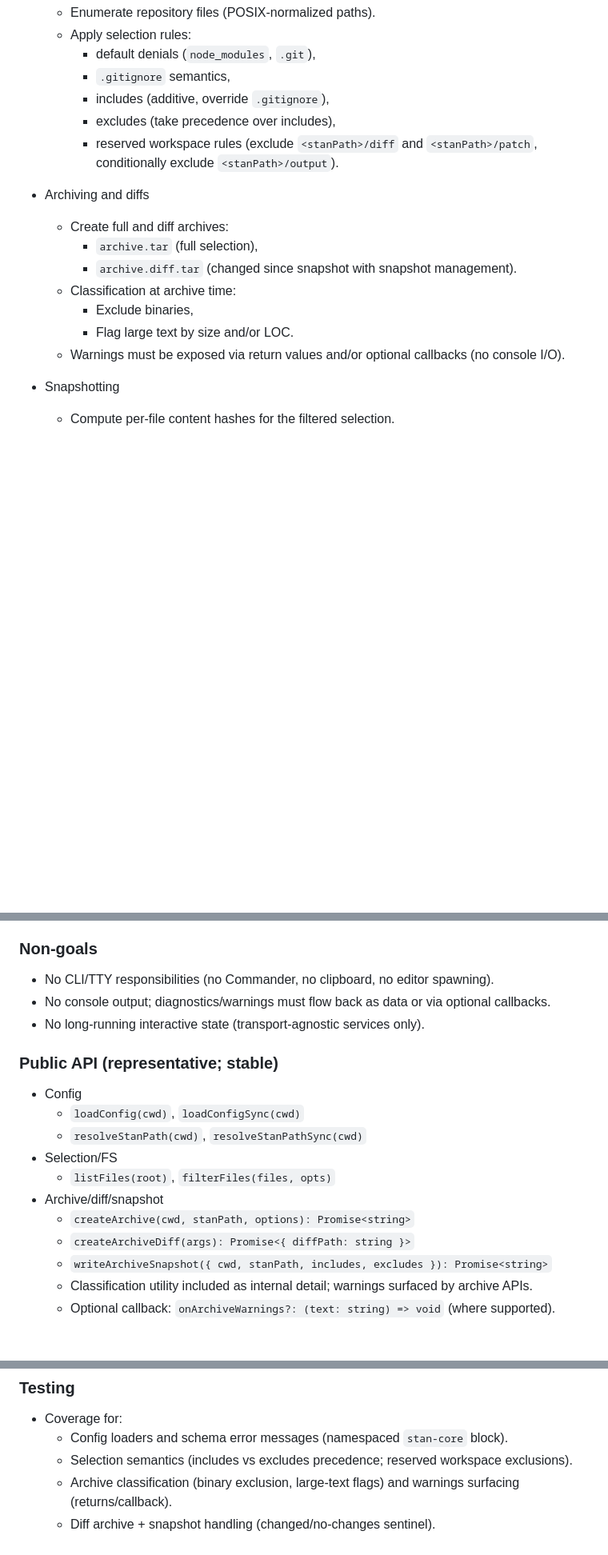
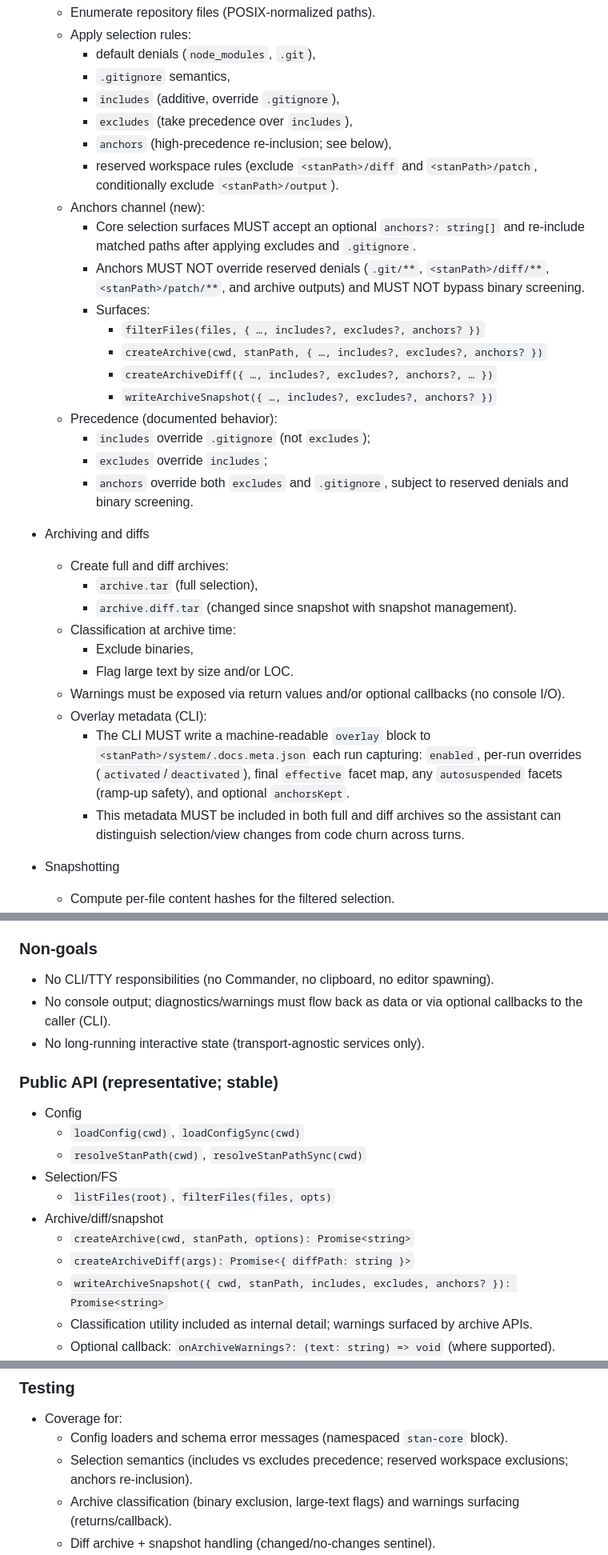
Before and after one commit to karmaniverous/stan-core, a Markdown page: .stan/system/stan.requirements.md, 3 parts joined by grey strips. Shown at 80% size. GitHub-like rendering; blank space fills up the shorter version.

```diff
--- a/.stan/system/stan.requirements.md
+++ b/.stan/system/stan.requirements.md
@@ -50,9 +50,22 @@ Provide a cohesive, dependency‑light engine that implements the durable capabi
   - Apply selection rules:
     - default denials (`node_modules`, `.git`),
     - `.gitignore` semantics,
-    - includes (additive, override `.gitignore`),
-    - excludes (take precedence over includes),
+    - `includes` (additive, override `.gitignore`),
+    - `excludes` (take precedence over `includes`),
+    - `anchors` (high‑precedence re‑inclusion; see below),
     - reserved workspace rules (exclude `<stanPath>/diff` and `<stanPath>/patch`, conditionally exclude `<stanPath>/output`).
+  - Anchors channel (new):
+    - Core selection surfaces MUST accept an optional `anchors?: string[]` and re‑include matched paths after applying excludes and `.gitignore`.
+    - Anchors MUST NOT override reserved denials (`.git/**`, `<stanPath>/diff/**`, `<stanPath>/patch/**`, and archive outputs) and MUST NOT bypass binary screening.
+    - Surfaces:
+      - `filterFiles(files, { …, includes?, excludes?, anchors? })`
+      - `createArchive(cwd, stanPath, { …, includes?, excludes?, anchors? })`
+      - `createArchiveDiff({ …, includes?, excludes?, anchors?, … })`
+      - `writeArchiveSnapshot({ …, includes?, excludes?, anchors? })`
+  - Precedence (documented behavior):
+    - `includes` override `.gitignore` (not `excludes`);
+    - `excludes` override `includes`;
+    - `anchors` override both `excludes` and `.gitignore`, subject to reserved denials and binary screening.
 
 - Archiving and diffs
   - Create full and diff archives:
@@ -62,6 +75,9 @@ Provide a cohesive, dependency‑light engine that implements the durable capabi
     - Exclude binaries,
     - Flag large text by size and/or LOC.
   - Warnings must be exposed via return values and/or optional callbacks (no console I/O).
+  - Overlay metadata (CLI):
+    - The CLI MUST write a machine‑readable `overlay` block to `<stanPath>/system/.docs.meta.json` each run capturing: `enabled`, per‑run overrides (`activated`/`deactivated`), final `effective` facet map, any `autosuspended` facets (ramp‑up safety), and optional `anchorsKept`.
+    - This metadata MUST be included in both full and diff archives so the assistant can distinguish selection/view changes from code churn across turns.
 
 - Snapshotting
   - Compute per‑file content hashes for the filtered selection.
@@ -96,7 +112,7 @@ Provide a cohesive, dependency‑light engine that implements the durable capabi
 ### Non‑goals
 
 - No CLI/TTY responsibilities (no Commander, no clipboard, no editor spawning).
-- No console output; diagnostics/warnings must flow back as data or via optional callbacks.
+- No console output; diagnostics/warnings must flow back as data or via optional callbacks to the caller (CLI).
 - No long‑running interactive state (transport‑agnostic services only).
 
 ### Public API (representative; stable)
@@ -109,7 +125,7 @@ Provide a cohesive, dependency‑light engine that implements the durable capabi
 - Archive/diff/snapshot
   - `createArchive(cwd, stanPath, options): Promise<string>`
   - `createArchiveDiff(args): Promise<{ diffPath: string }>`
-  - `writeArchiveSnapshot({ cwd, stanPath, includes, excludes }): Promise<string>`
+  - `writeArchiveSnapshot({ cwd, stanPath, includes, excludes, anchors? }): Promise<string>`
   - Classification utility included as internal detail; warnings surfaced by archive APIs.
   - Optional callback: `onArchiveWarnings?: (text: string) => void` (where supported).
 - Patch engine
@@ -166,7 +184,7 @@ Improve success on “new document” diffs commonly malformed in chat:
 
 - Coverage for:
   - Config loaders and schema error messages (namespaced `stan-core` block).
-  - Selection semantics (includes vs excludes precedence; reserved workspace exclusions).
+  - Selection semantics (includes vs excludes precedence; reserved workspace exclusions; anchors re‑inclusion).
   - Archive classification (binary exclusion, large‑text flags) and warnings surfacing (returns/callback).
   - Diff archive + snapshot handling (changed/no‑changes sentinel).
   - Patch pipeline:
```
Also changed, not shown: other parts of .stan/system/stan.requirements.md (+6 -4 lines), .stan/system/stan.todo.md (+22 -0 lines), 1 other file.
